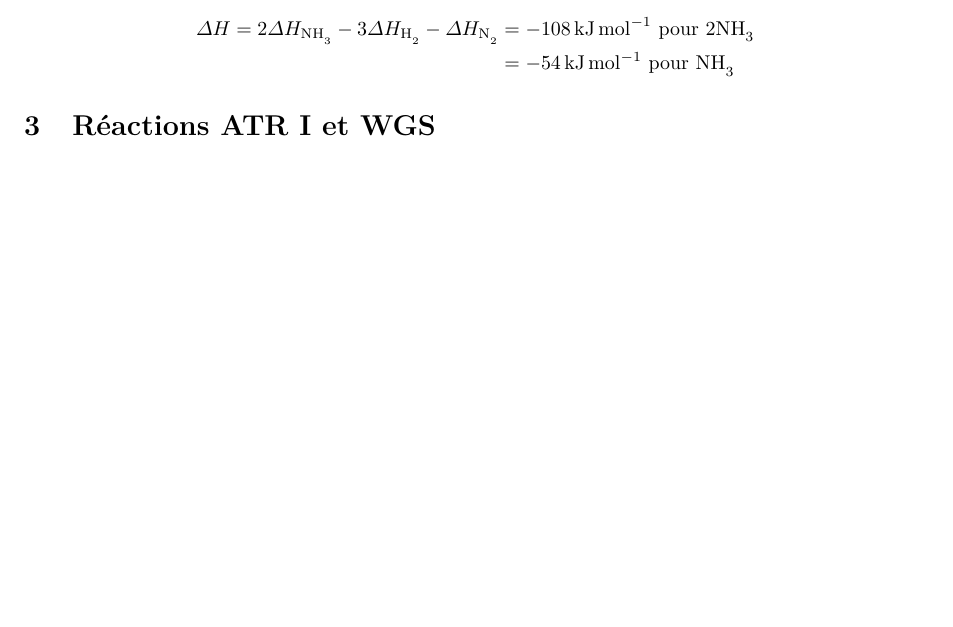
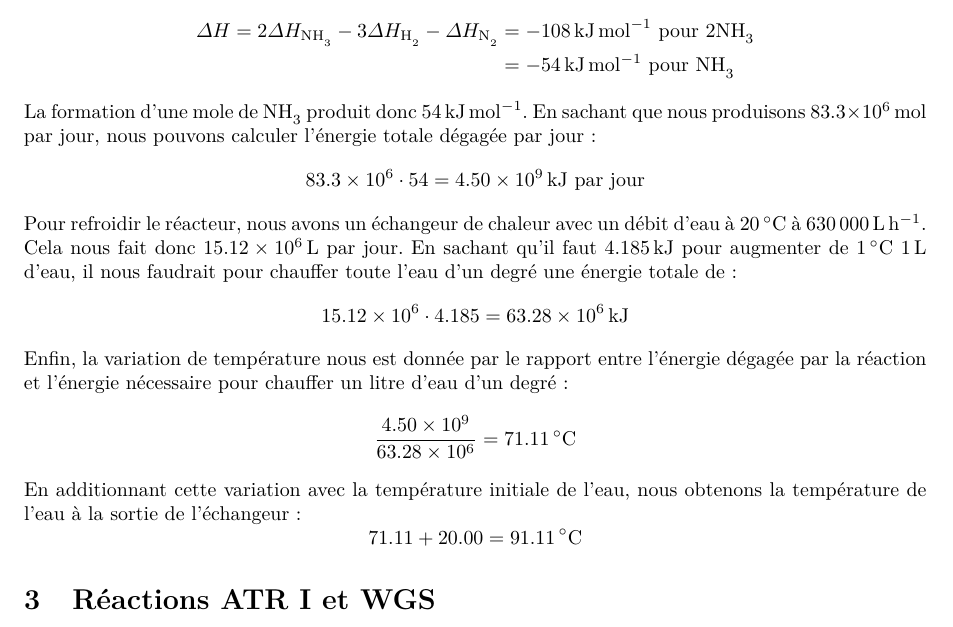
Before and after one commit to gennartan/Projet3, a LaTeX document (Th2_Gestion_de_la_production/main.tex): part of page 2 of 2 before the commit and part of page 2 of 3 after it, cut so that both start at the same text, the shorter picture padded with empty space. Compiled offline with pdfLaTeX.

Commit message:
Ajout de la résolution de l'aspect thermique

```diff
--- a/Th2_Gestion_de_la_production/main.tex
+++ b/Th2_Gestion_de_la_production/main.tex
@@ -69,6 +69,14 @@
 				\Delta H = 2\Delta H_{\text{\chemform{NH_3}}} - 3\Delta H_{\text{\chemform{H_2}}} - \Delta H_{\text{\chemform{N_2}}} &= \SI{-108}{\kilo\joule\per\mol} \text{ pour \chemform{2NH_3}} \\
 				&= \SI{-54}{\kilo\joule\per\mol} \text{ pour \chemform{NH_3}}
 			\end{align*}
+			La formation d'une mole de \chemform{NH_3} produit donc \SI{54}{\kilo\joule\per\mol}. En sachant que nous produisons \SI{83.3e6}{\mol} par jour, nous pouvons calculer l'énergie totale dégagée par jour :
+			$$ \num{83.3e6}\cdot\num{54} = \SI{4.50e9}{\kilo\joule}\text{ par jour} $$
+			Pour refroidir le réacteur, nous avons un échangeur de chaleur avec un débit d'eau à \SI{20}{\celsius} à \SI{630000}{\liter\per\hour}. Cela nous fait donc \SI{15.12e6}{\liter} par jour. En sachant qu'il faut \SI{4.185}{\kilo\joule} pour augmenter de \SI{1}{\celsius} \SI{1}{\liter} d'eau, il nous faudrait pour chauffer toute l'eau d'un degré une énergie totale de :
+		   $$ \num{15.12e6}\cdot\num{4.185} = \SI{63.28e6}{\kilo\joule} $$
+		   Enfin, la variation de température nous est donnée par le rapport entre l'énergie dégagée par la réaction et l'énergie nécessaire pour chauffer un litre d'eau d'un degré :
+		   $$ \frac{\num{4.50e9}}{\num{63.28e6}} = \SI{71.11}{\celsius} $$
+		   En additionnant cette variation avec la température initiale de l'eau, nous obtenons la température de l'eau à la sortie de l'échangeur :
+		   $$ \num{71.11} + \num{20.00} = \SI{91.11}{\celsius} $$
 
 	\section{Réactions ATR I et WGS}
 		ATR I :
```
Also changed, not shown: Th2_Gestion_de_la_production/main.pdf, 2 other files.
